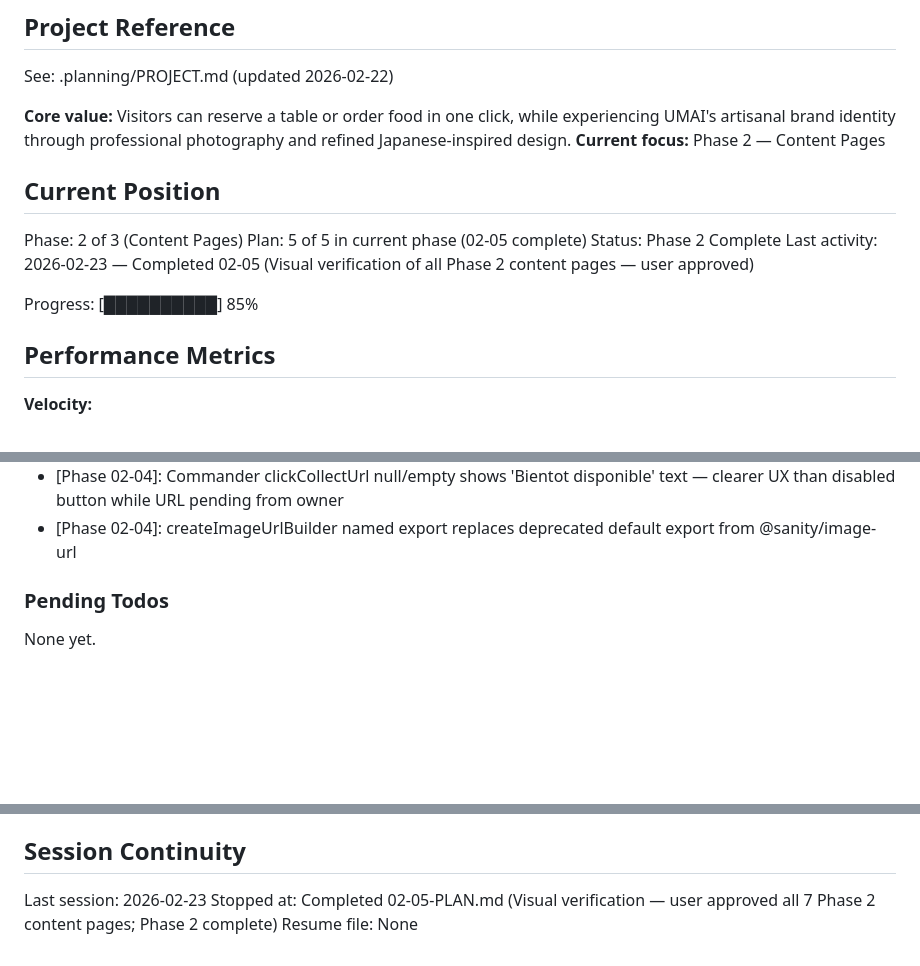
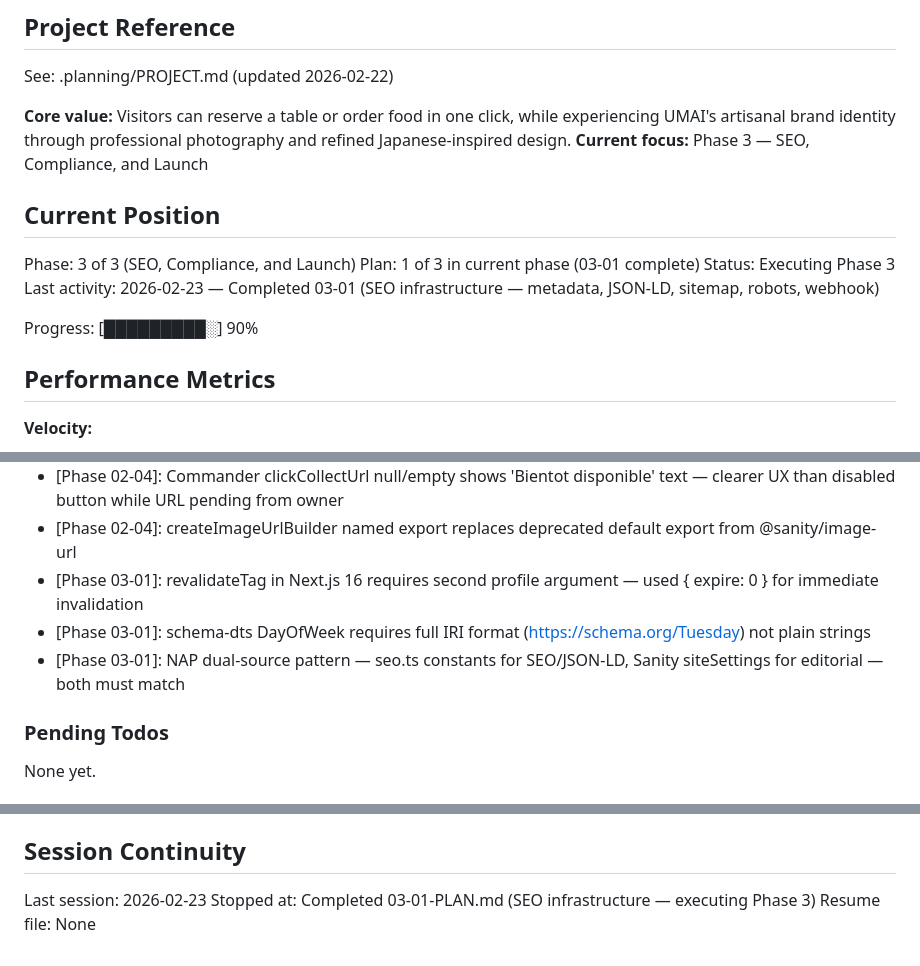
Before and after one commit to umairamenchef/umai-ramen-site, a Markdown page: .planning/STATE.md, 3 parts joined by grey strips. Drawn GitHub-style; blank space fills up the shorter version.

Commit message:
docs(03-01): complete plan — SEO infrastructure summary and state update
Co-Authored-By: Claude Opus 4.6 <noreply@anthropic.com>

```diff
--- a/.planning/STATE.md
+++ b/.planning/STATE.md
@@ -5,16 +5,16 @@
 See: .planning/PROJECT.md (updated 2026-02-22)
 
 **Core value:** Visitors can reserve a table or order food in one click, while experiencing UMAI's artisanal brand identity through professional photography and refined Japanese-inspired design.
-**Current focus:** Phase 2 — Content Pages
+**Current focus:** Phase 3 — SEO, Compliance, and Launch
 
 ## Current Position
 
-Phase: 2 of 3 (Content Pages)
-Plan: 5 of 5 in current phase (02-05 complete)
-Status: Phase 2 Complete
-Last activity: 2026-02-23 — Completed 02-05 (Visual verification of all Phase 2 content pages — user approved)
+Phase: 3 of 3 (SEO, Compliance, and Launch)
+Plan: 1 of 3 in current phase (03-01 complete)
+Status: Executing Phase 3
+Last activity: 2026-02-23 — Completed 03-01 (SEO infrastructure — metadata, JSON-LD, sitemap, robots, webhook)
 
-Progress: [██████████] 85%
+Progress: [█████████░] 90%
 
 ## Performance Metrics
 
@@ -79,6 +79,9 @@ Recent decisions affecting current work:
 - [Phase 02-04]: GalleryGrid and GalleryLightbox merged into single client component — lightbox state (open/index) must be co-located with grid click handlers
 - [Phase 02-04]: Commander clickCollectUrl null/empty shows 'Bientot disponible' text — clearer UX than disabled button while URL pending from owner
 - [Phase 02-04]: createImageUrlBuilder named export replaces deprecated default export from @sanity/image-url
+- [Phase 03-01]: revalidateTag in Next.js 16 requires second profile argument — used { expire: 0 } for immediate invalidation
+- [Phase 03-01]: schema-dts DayOfWeek requires full IRI format (https://schema.org/Tuesday) not plain strings
+- [Phase 03-01]: NAP dual-source pattern — seo.ts constants for SEO/JSON-LD, Sanity siteSettings for editorial — both must match
 
 ### Pending Todos
 
@@ -94,5 +97,5 @@ None yet.
 ## Session Continuity
 
 Last session: 2026-02-23
-Stopped at: Completed 02-05-PLAN.md (Visual verification — user approved all 7 Phase 2 content pages; Phase 2 complete)
+Stopped at: Completed 03-01-PLAN.md (SEO infrastructure — executing Phase 3)
 Resume file: None
```
Also changed, not shown: .planning/ROADMAP.md (+2 -2 lines), 1 other file.
